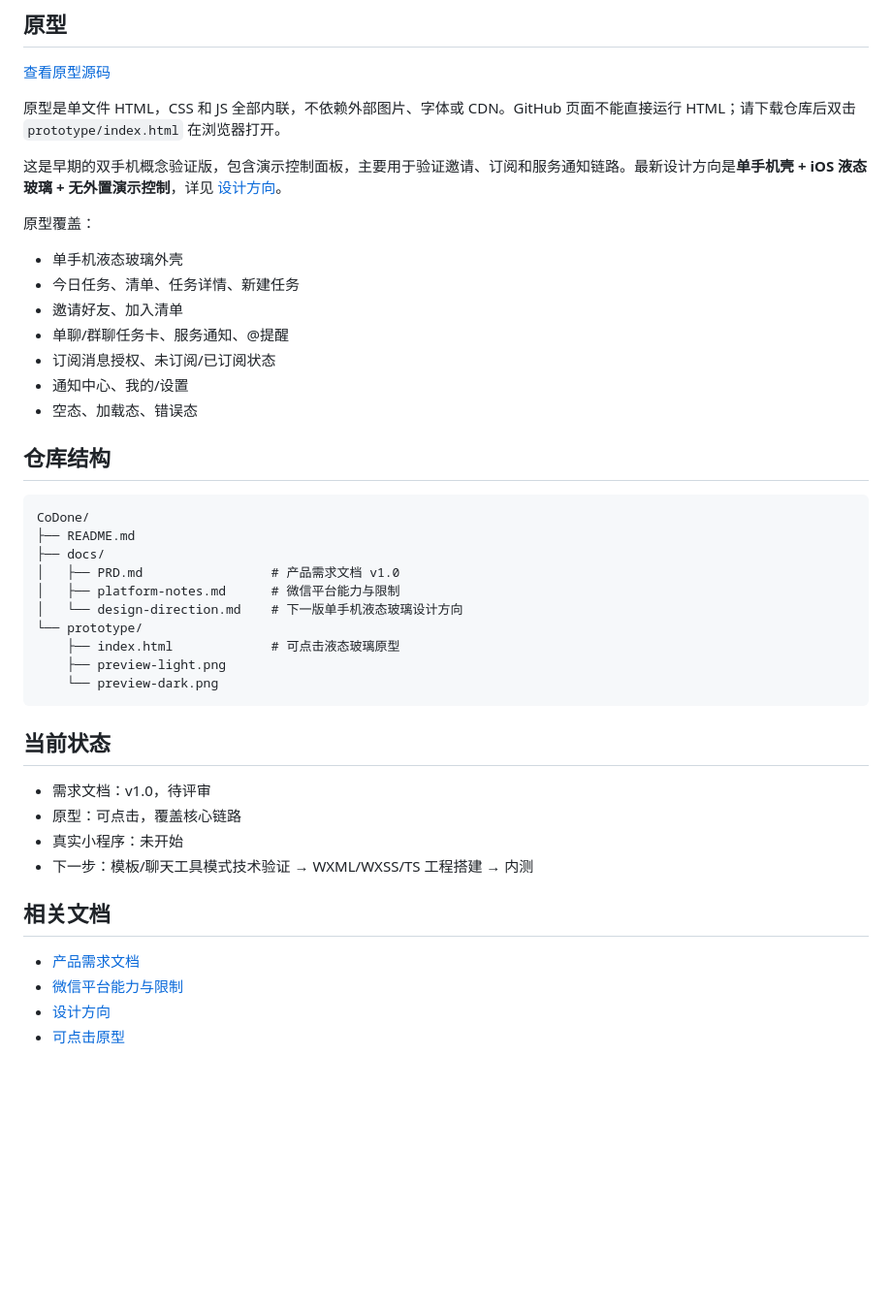
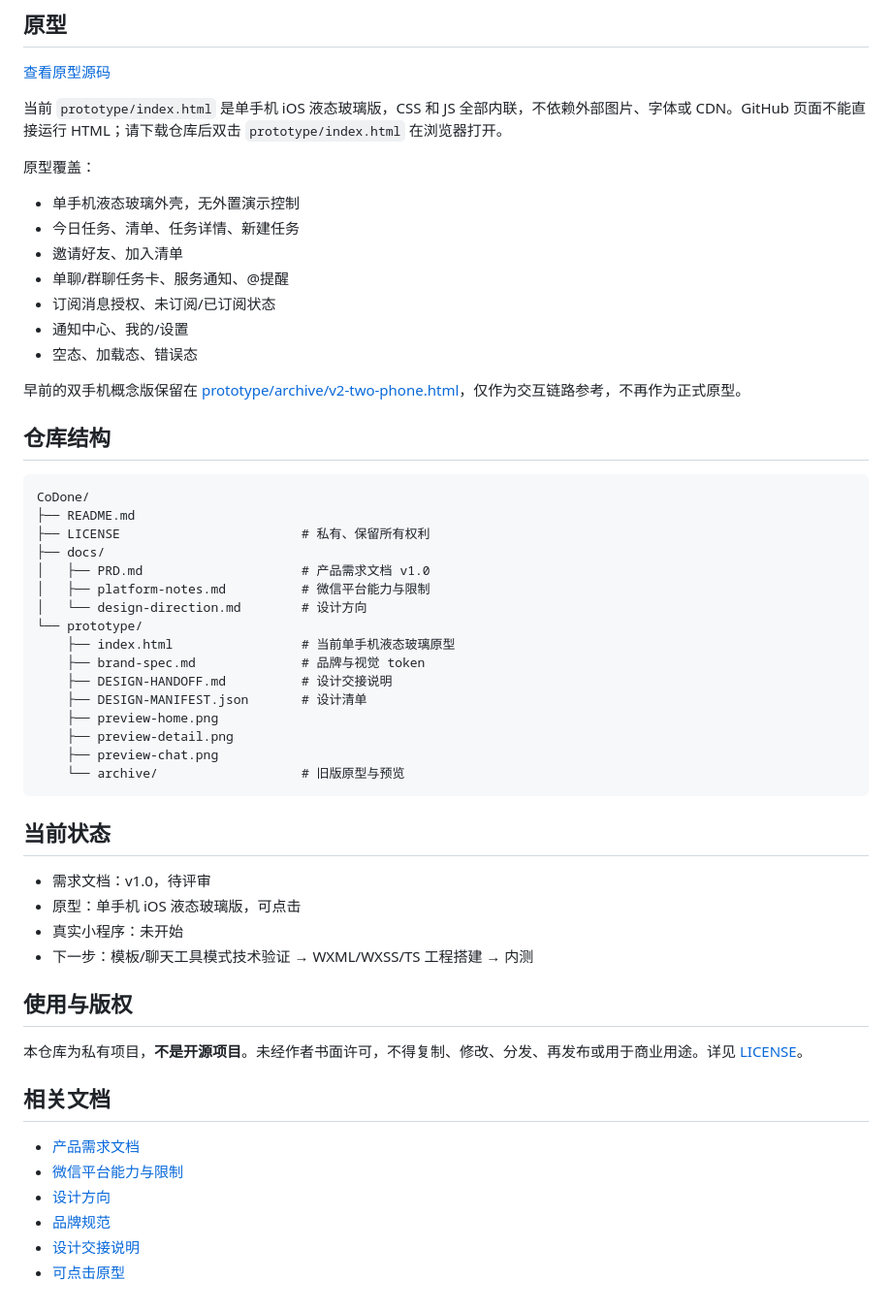
Before and after one commit to david98little/CoDone, a Markdown page: README.md, the part around one of its changes. Shown at 97% size. GitHub-like rendering; blank space fills up the shorter version.

````diff
--- a/README.md
+++ b/README.md
@@ -60,13 +54,11 @@ CoDone 的产品形态受微信能力边界约束，核心规则详见 [平台
 
 [查看原型源码](prototype/index.html)
 
-原型是单文件 HTML，CSS 和 JS 全部内联，不依赖外部图片、字体或 CDN。GitHub 页面不能直接运行 HTML；请下载仓库后双击 `prototype/index.html` 在浏览器打开。
-
-这是早期的双手机概念验证版，包含演示控制面板，主要用于验证邀请、订阅和服务通知链路。最新设计方向是**单手机壳 + iOS 液态玻璃 + 无外置演示控制**，详见 [设计方向](docs/design-direction.md)。
+当前 `prototype/index.html` 是单手机 iOS 液态玻璃版，CSS 和 JS 全部内联，不依赖外部图片、字体或 CDN。GitHub 页面不能直接运行 HTML；请下载仓库后双击 `prototype/index.html` 在浏览器打开。
 
 原型覆盖：
 
-- 单手机液态玻璃外壳
+- 单手机液态玻璃外壳，无外置演示控制
 - 今日任务、清单、任务详情、新建任务
 - 邀请好友、加入清单
 - 单聊/群聊任务卡、服务通知、@提醒
@@ -74,31 +66,45 @@ CoDone 的产品形态受微信能力边界约束，核心规则详见 [平台
 - 通知中心、我的/设置
 - 空态、加载态、错误态
 
+早前的双手机概念版保留在 [prototype/archive/v2-two-phone.html](prototype/archive/v2-two-phone.html)，仅作为交互链路参考，不再作为正式原型。
+
 ## 仓库结构
 
 ```text
 CoDone/
 ├── README.md
+├── LICENSE                        # 私有、保留所有权利
 ├── docs/
-│   ├── PRD.md                 # 产品需求文档 v1.0
-│   ├── platform-notes.md      # 微信平台能力与限制
-│   └── design-direction.md    # 下一版单手机液态玻璃设计方向
+│   ├── PRD.md                     # 产品需求文档 v1.0
+│   ├── platform-notes.md          # 微信平台能力与限制
+│   └── design-direction.md        # 设计方向
 └── prototype/
-    ├── index.html             # 可点击液态玻璃原型
-    ├── preview-light.png
-    └── preview-dark.png
+    ├── index.html                 # 当前单手机液态玻璃原型
+    ├── brand-spec.md              # 品牌与视觉 token
+    ├── DESIGN-HANDOFF.md          # 设计交接说明
+    ├── DESIGN-MANIFEST.json       # 设计清单
+    ├── preview-home.png
+    ├── preview-detail.png
+    ├── preview-chat.png
+    └── archive/                   # 旧版原型与预览
 ```
 
 ## 当前状态
 
 - 需求文档：v1.0，待评审
-- 原型：可点击，覆盖核心链路
+- 原型：单手机 iOS 液态玻璃版，可点击
 - 真实小程序：未开始
 - 下一步：模板/聊天工具模式技术验证 → WXML/WXSS/TS 工程搭建 → 内测
+
+## 使用与版权
+
+本仓库为私有项目，**不是开源项目**。未经作者书面许可，不得复制、修改、分发、再发布或用于商业用途。详见 [LICENSE](LICENSE)。
 
 ## 相关文档
 
 - [产品需求文档](docs/PRD.md)
 - [微信平台能力与限制](docs/platform-notes.md)
 - [设计方向](docs/design-direction.md)
+- [品牌规范](prototype/brand-spec.md)
+- [设计交接说明](prototype/DESIGN-HANDOFF.md)
 - [可点击原型](prototype/index.html)
````
Also changed, not shown: other parts of README.md (+4 -10 lines), docs/PRD.md (+4 -3 lines), docs/design-direction.md (+12 -11 lines), prototype/DESIGN-HANDOFF.md (added, +88 -0 lines), prototype/brand-spec.md (added, +33 -0 lines), prototype/preview-chat.png (added), prototype/preview-detail.png (added), prototype/preview-home.png (added), 9 other files.
